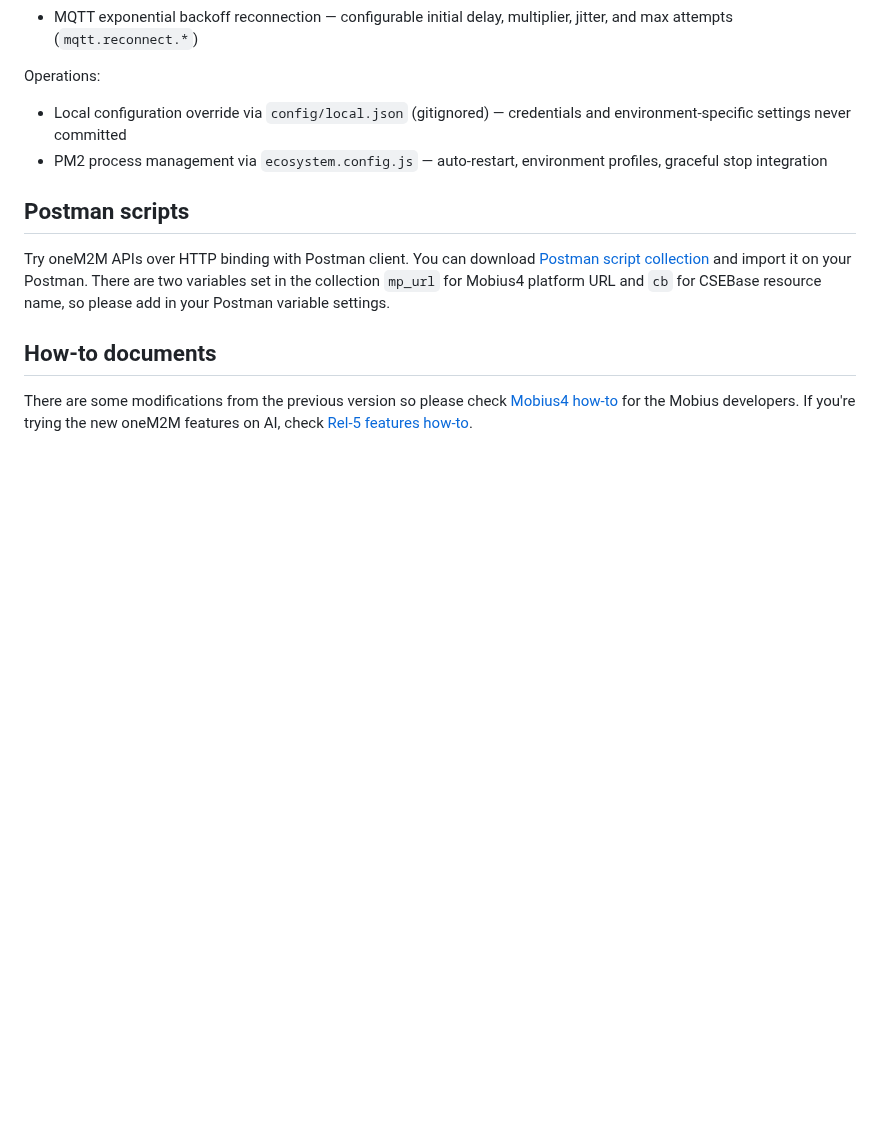
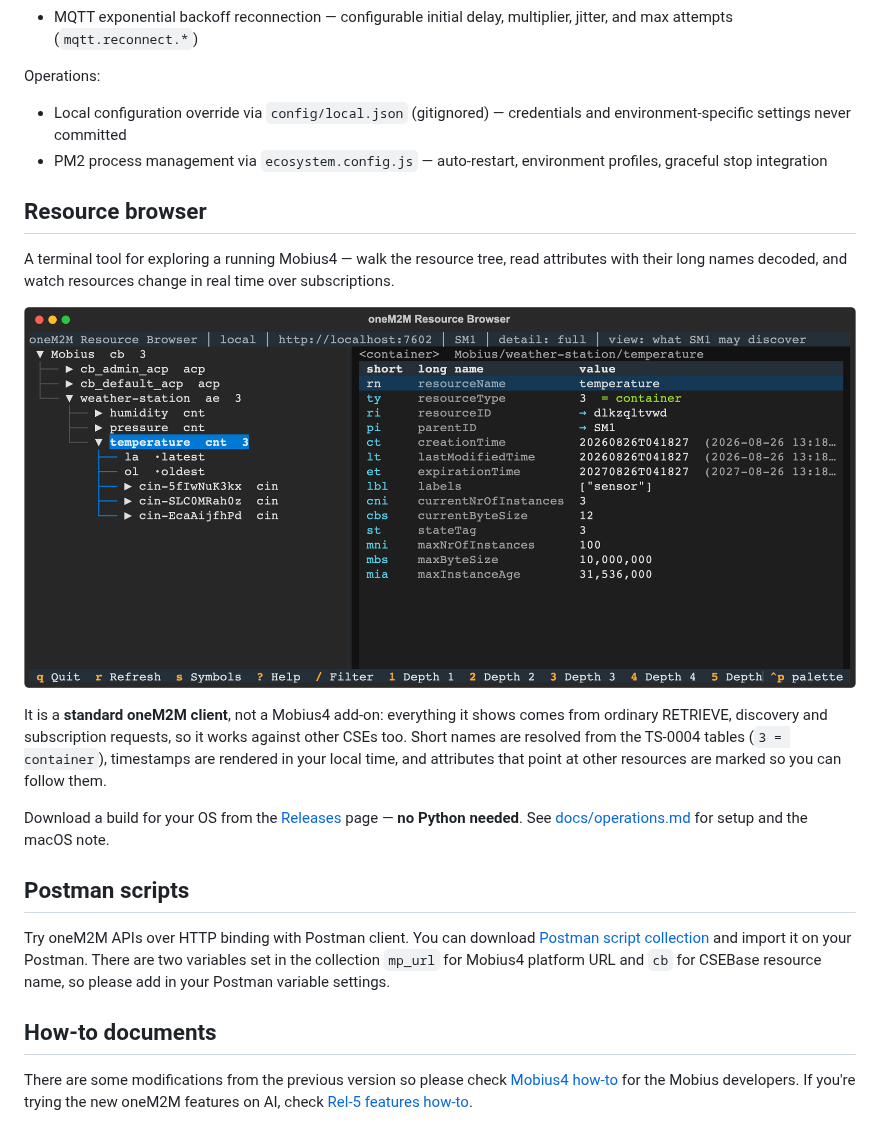
Before and after one commit to IoTKETI/mobius4, a Markdown page: README.md, the part around one of its changes. Rendered like a GitHub page; pictures changed too: docs/images/res_browser.png; blank space fills up the shorter version.

```diff
--- a/README.md
+++ b/README.md
@@ -71,6 +71,21 @@ Operations:
 - Local configuration override via `config/local.json` (gitignored) — credentials and environment-specific settings never committed
 - PM2 process management via `ecosystem.config.js` — auto-restart, environment profiles, graceful stop integration
 
+## Resource browser
+
+A terminal tool for exploring a running Mobius4 — walk the resource tree, read attributes with
+their long names decoded, and watch resources change in real time over subscriptions.
+
+![oneM2M Resource Browser](docs/images/res_browser.png)
+
+It is a **standard oneM2M client**, not a Mobius4 add-on: everything it shows comes from ordinary
+RETRIEVE, discovery and subscription requests, so it works against other CSEs too. Short names are
+resolved from the TS-0004 tables (`3 = container`), timestamps are rendered in your local time, and
+attributes that point at other resources are marked so you can follow them.
+
+Download a build for your OS from the [Releases](../../releases) page — **no Python needed**. See
+[docs/operations.md](docs/operations.md#resource-browser-tool) for setup and the macOS note.
+
 ## Postman scripts
 
 Try oneM2M APIs over HTTP binding with Postman client. You can download [Postman script collection](./docs/Mobius4.postman_collection.json) and import it on your Postman. There are two variables set in the collection `mp_url` for Mobius4 platform URL and `cb` for CSEBase resource name, so please add in your Postman variable settings.
```
Also changed, not shown: other parts of README.md (+47 -3 lines), docs/operations.md (+55 -2 lines).
